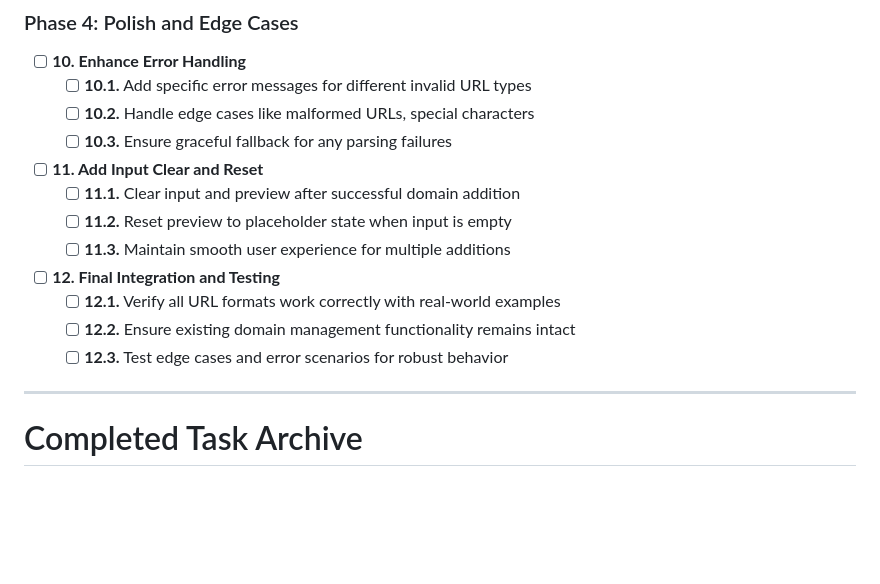
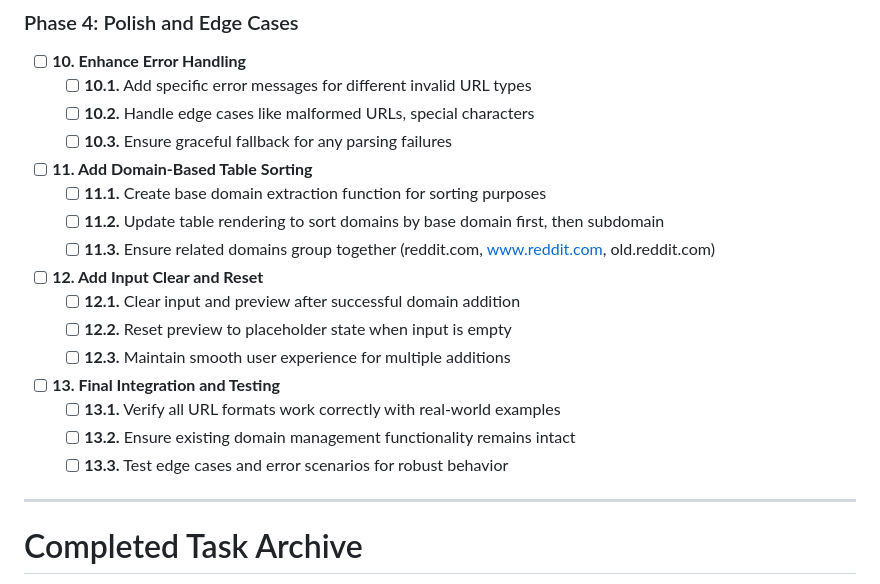
Before and after one commit to breeze4/site-blocker-extension, a Markdown page: TASKS.md, the part around the change. GitHub-like rendering; blank space fills up the shorter version.

Commit message:
prep for domain sorting

```diff
--- a/TASKS.md
+++ b/TASKS.md
@@ -62,15 +62,20 @@ This checklist implements intelligent URL parsing input following atomic, increm
   - [ ] **10.2.** Handle edge cases like malformed URLs, special characters
   - [ ] **10.3.** Ensure graceful fallback for any parsing failures
 
-- [ ] **11. Add Input Clear and Reset**
-  - [ ] **11.1.** Clear input and preview after successful domain addition
-  - [ ] **11.2.** Reset preview to placeholder state when input is empty
-  - [ ] **11.3.** Maintain smooth user experience for multiple additions
+- [ ] **11. Add Domain-Based Table Sorting**
+  - [ ] **11.1.** Create base domain extraction function for sorting purposes
+  - [ ] **11.2.** Update table rendering to sort domains by base domain first, then subdomain
+  - [ ] **11.3.** Ensure related domains group together (reddit.com, www.reddit.com, old.reddit.com)
 
-- [ ] **12. Final Integration and Testing**
-  - [ ] **12.1.** Verify all URL formats work correctly with real-world examples
-  - [ ] **12.2.** Ensure existing domain management functionality remains intact
-  - [ ] **12.3.** Test edge cases and error scenarios for robust behavior
+- [ ] **12. Add Input Clear and Reset**
+  - [ ] **12.1.** Clear input and preview after successful domain addition
+  - [ ] **12.2.** Reset preview to placeholder state when input is empty
+  - [ ] **12.3.** Maintain smooth user experience for multiple additions
+
+- [ ] **13. Final Integration and Testing**
+  - [ ] **13.1.** Verify all URL formats work correctly with real-world examples
+  - [ ] **13.2.** Ensure existing domain management functionality remains intact
+  - [ ] **13.3.** Test edge cases and error scenarios for robust behavior
 
 ---
 
```
Also changed, not shown: SPEC.md (+5 -0 lines).
